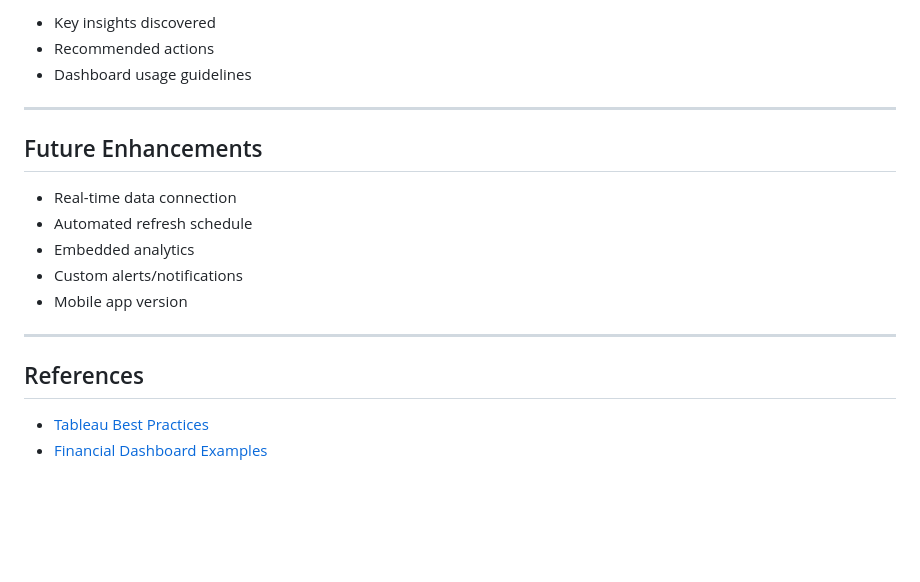
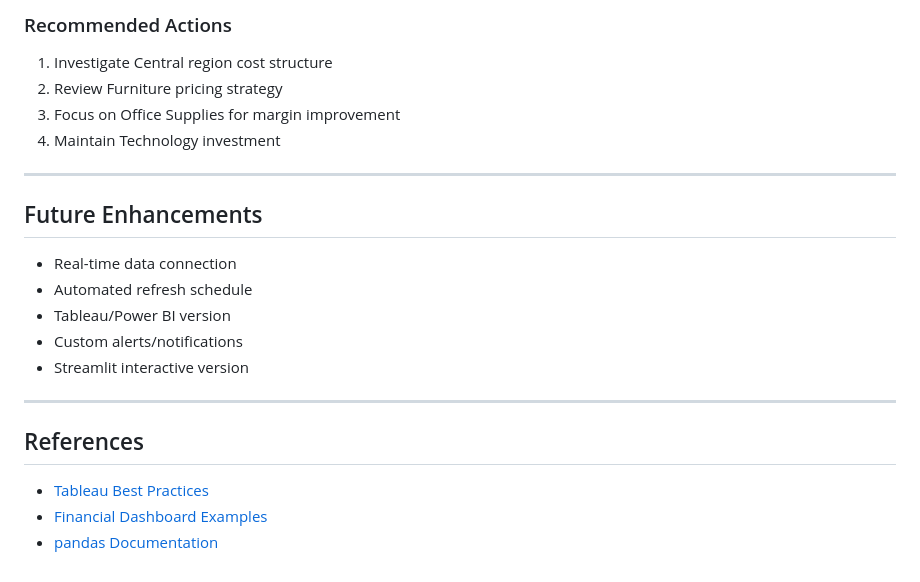
Before and after one commit to jkatz015/portfolio, a Markdown page: projects/project-03-executive-dashboard/README.md, the part around one of its changes. Drawn GitHub-style; blank space fills up the shorter version.

```diff
--- a/projects/project-03-executive-dashboard/README.md
+++ b/projects/project-03-executive-dashboard/README.md
@@ -108,7 +156,9 @@ Executives need real-time visibility into financial performance but often rely o
 
-- Key insights discovered
-- Recommended actions
-- Dashboard usage guidelines
+### Recommended Actions
+1. Investigate Central region cost structure
+2. Review Furniture pricing strategy
+3. Focus on Office Supplies for margin improvement
+4. Maintain Technology investment
 
 ---
 
@@ -116,9 +166,9 @@ Executives need real-time visibility into financial performance but often rely o
 
 - Real-time data connection
 - Automated refresh schedule
-- Embedded analytics
+- Tableau/Power BI version
 - Custom alerts/notifications
-- Mobile app version
+- Streamlit interactive version
 
 ---
 
@@ -126,3 +176,4 @@ Executives need real-time visibility into financial performance but often rely o
 
 - [Tableau Best Practices](https://www.tableau.com/learn/whitepapers/tableau-visual-guidebook)
 - [Financial Dashboard Examples](https://public.tableau.com/app/search/vizzes/finance)
+- [pandas Documentation](https://pandas.pydata.org/docs/)
```
Also changed, not shown: other parts of projects/project-03-executive-dashboard/README.md (+88 -40 lines).
